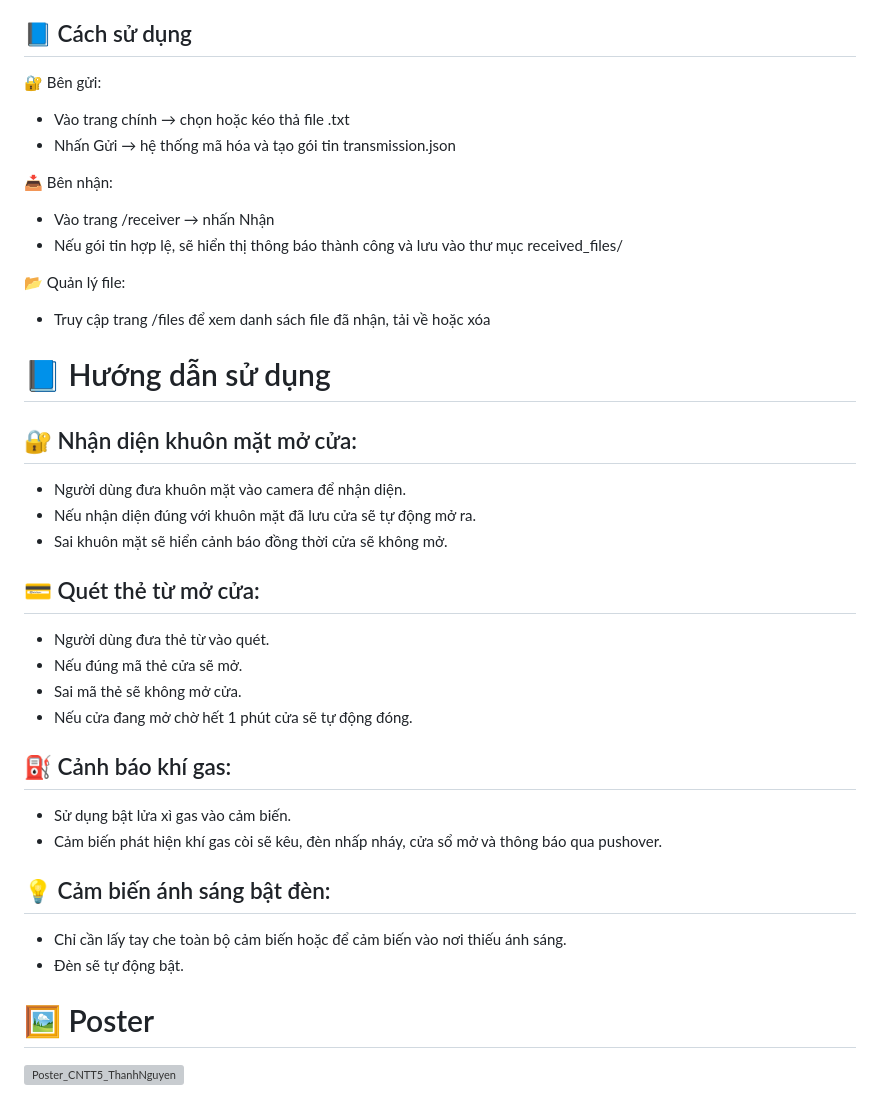
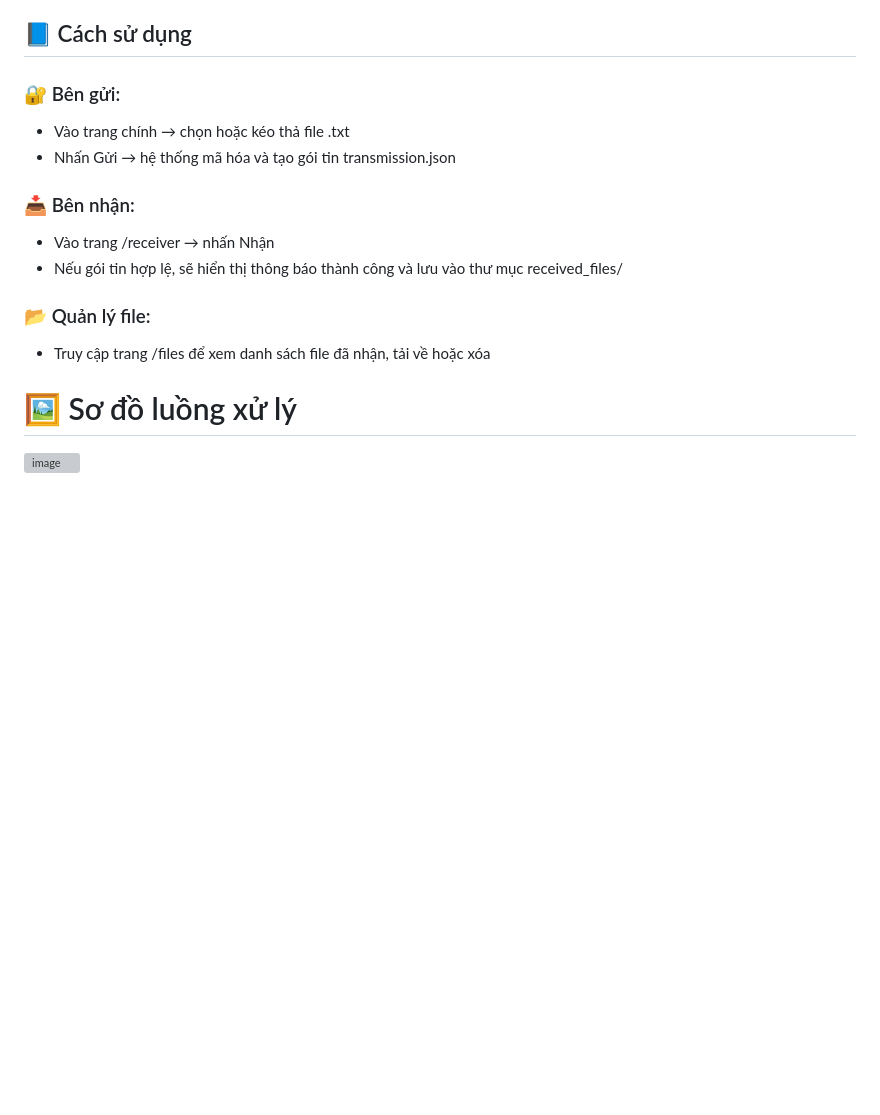
Before and after one commit to nguyenducthanh04/Gui-Mail-Co-Thoi-Han, a Markdown page: README.md, the part around the change. Rendered like a GitHub page; blank space fills up the shorter version; grey boxes are pictures that could not be loaded.

```diff
--- a/README.md
+++ b/README.md
@@ -79,32 +79,16 @@
   + Giao diện nhận: http://127.0.0.1:5000/receiver
   + Danh sách file đã nhận: http://127.0.0.1:5000/files
 ## 📘 Cách sử dụng
-🔐 Bên gửi:
+### 🔐 Bên gửi:
 - Vào trang chính → chọn hoặc kéo thả file .txt
 - Nhấn Gửi → hệ thống mã hóa và tạo gói tin transmission.json
 
-📥 Bên nhận:
+### 📥 Bên nhận:
 - Vào trang /receiver → nhấn Nhận
 - Nếu gói tin hợp lệ, sẽ hiển thị thông báo thành công và lưu vào thư mục received_files/
 
-📂 Quản lý file:
+### 📂 Quản lý file:
 - Truy cập trang /files để xem danh sách file đã nhận, tải về hoặc xóa
 
-# 📘 Hướng dẫn sử dụng
-## 🔐 Nhận diện khuôn mặt mở cửa:
-- Người dùng đưa khuôn mặt vào camera để nhận diện.
-- Nếu nhận diện đúng với khuôn mặt đã lưu cửa sẽ tự động mở ra.
-- Sai khuôn mặt sẽ hiển cảnh báo đồng thời cửa sẽ không mở.
-## 💳 Quét thẻ từ mở cửa:
-- Người dùng đưa thẻ từ vào quét.
-- Nếu đúng mã thẻ cửa sẽ mở.
-- Sai mã thẻ sẽ không mở cửa.
-- Nếu cửa đang mở chờ hết 1 phút cửa sẽ tự động đóng.
-## ⛽ Cảnh báo khí gas:
-- Sử dụng bật lửa xì gas vào cảm biến.
-- Cảm biến phát hiện khí gas còi sẽ kêu, đèn nhấp nháy, cửa sổ mở và thông báo qua pushover.
-## 💡 Cảm biến ánh sáng bật đèn:
-- Chỉ cần lấy tay che toàn bộ cảm biến hoặc để cảm biến vào nơi thiếu ánh sáng.
-- Đèn sẽ tự động bật.
-# 🖼️ Poster
-![Poster_CNTT5_ThanhNguyen](https://github.com/user-attachments/assets/88c03204-924c-4363-b59b-c254b1a99b39)
+# 🖼️ Sơ đồ luồng xử lý
+![image](https://github.com/user-attachments/assets/3a469445-d889-453b-b96b-5a09f742cc42)
```
